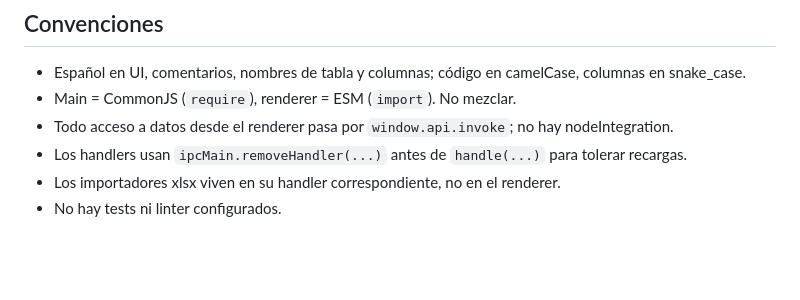
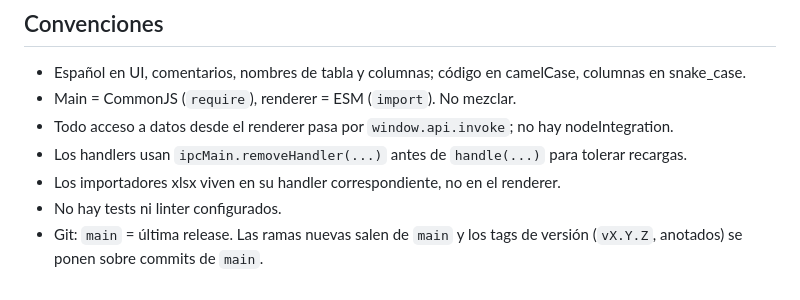
Before and after one commit to lmgallego/logicompare, a Markdown page: CLAUDE.md, the part around the change. Drawn GitHub-style; blank space fills up the shorter version.

Commit message:
docs(claude): main = última release, ramas y tags desde main
Co-Authored-By: Claude Opus 5.5 <noreply@anthropic.com>

```diff
--- a/CLAUDE.md
+++ b/CLAUDE.md
@@ -73,3 +73,4 @@ Reglas de negocio particulares:
 - Los handlers usan `ipcMain.removeHandler(...)` antes de `handle(...)` para tolerar recargas.
 - Los importadores xlsx viven en su handler correspondiente, no en el renderer.
 - No hay tests ni linter configurados.
+- Git: `main` = última release. Las ramas nuevas salen de `main` y los tags de versión (`vX.Y.Z`, anotados) se ponen sobre commits de `main`.
```
